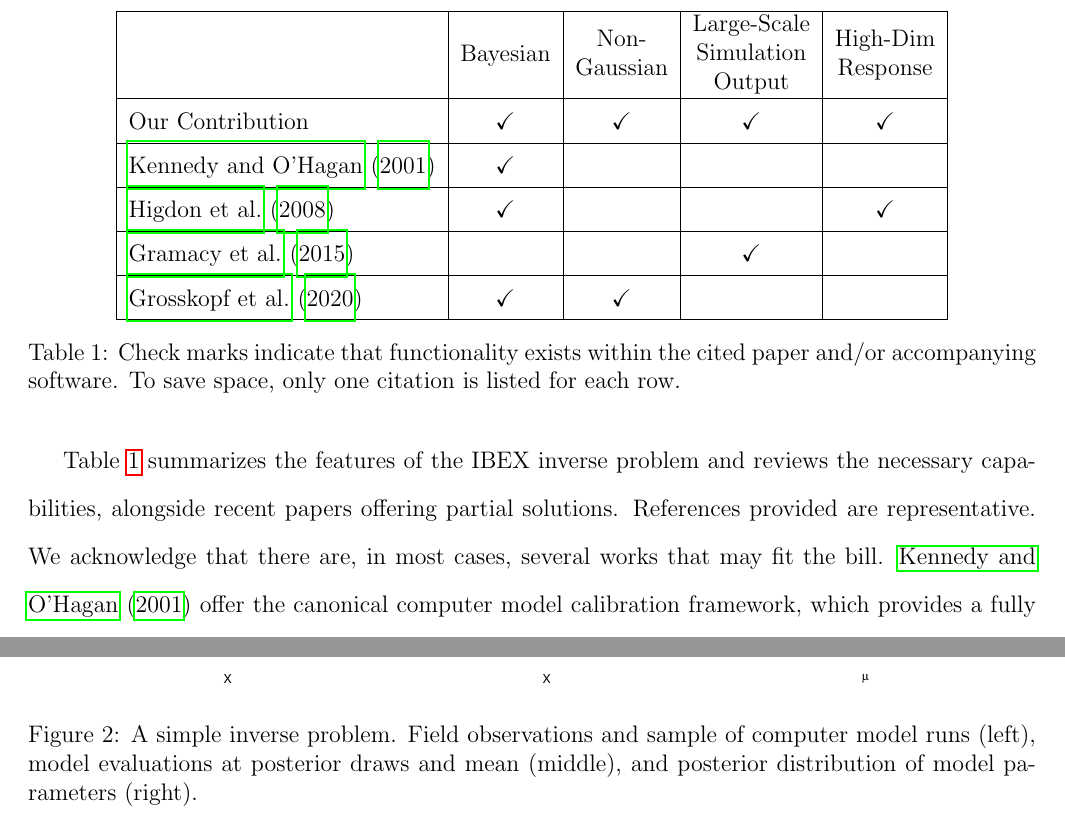
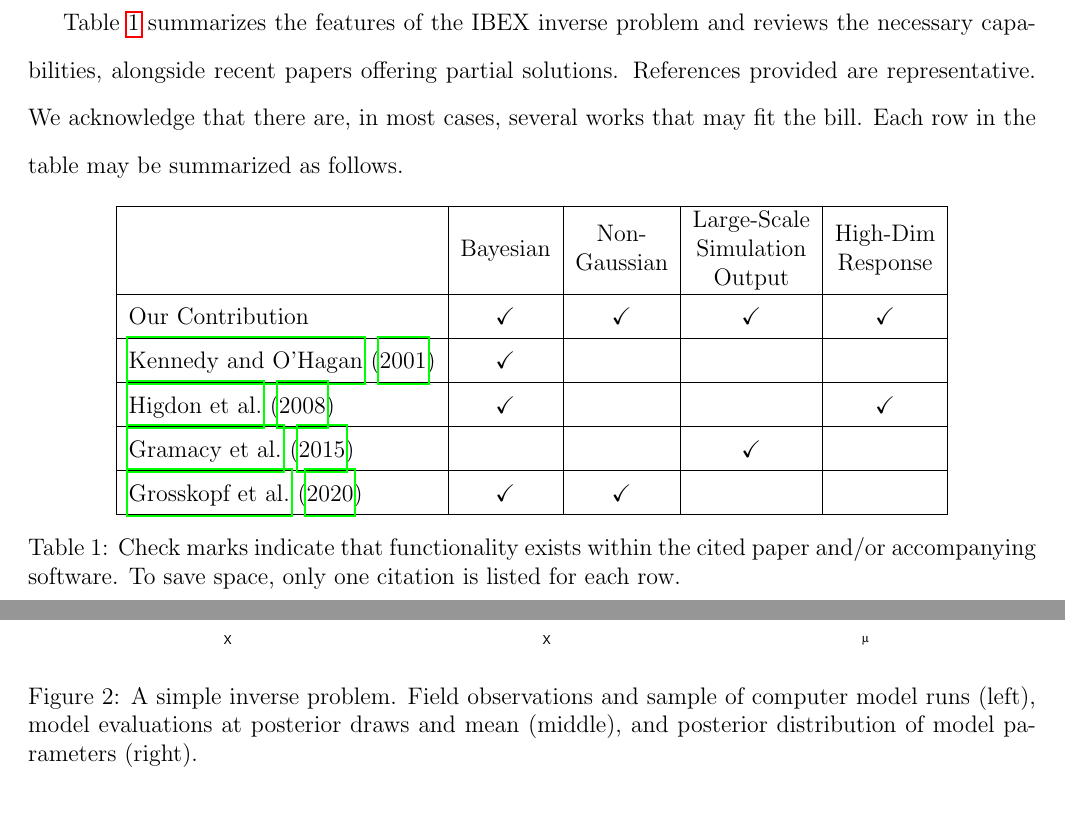
Before and after one commit to lanl/ibex-bayesian-inverse, a LaTeX paper (papers/ibex_bayes_inv.tex): two parts of pages 4 and 7 of 33 before the commit and two parts of pages 4 and 8 of 33 after it, joined at a grey line, cut so that both start at the same text. Compiled offline with pdfLaTeX; a missing bibliography style is replaced by a similar one.

Commit message:
moved table

```diff
--- a/papers/ibex_bayes_inv.tex
+++ b/papers/ibex_bayes_inv.tex
@@ -172,6 +172,13 @@ surrogate or emulator for high dimensional computer simulations, and couple
 that with a Poisson observational model to furnish posterior samples of
 unknown parameters to these models given observed data.
 
+%% OTHER WORK / CHALLENGES
+Table \ref{tab:prev_work} summarizes the features of the IBEX inverse problem
+and reviews the necessary capabilities, alongside recent papers offering
+partial solutions.  References provided are representative.  We acknowledge
+that there are, in most cases, several works that may fit the bill.  Each
+row in the table may be summarized as follows.
+
 \begin{table}[ht!]
 \centering
 \renewcommand{\arraystretch}{1.5}
@@ -196,11 +203,6 @@ row.}
 \label{tab:prev_work}
 \end{table}
 
-%% OTHER WORK / CHALLENGES
-Table \ref{tab:prev_work} summarizes the features of the IBEX inverse problem
-and reviews the necessary capabilities, alongside recent papers offering
-partial solutions.  References provided are representative.  We acknowledge
-that there are, in most cases, several works that may fit the bill.
 \citet{kennedyohagan2001} offer the canonical computer model calibration
 framework, which provides a fully Bayesian approach to estimate the posterior
 distribution of calibration parameters and improve prediction at new,
```
